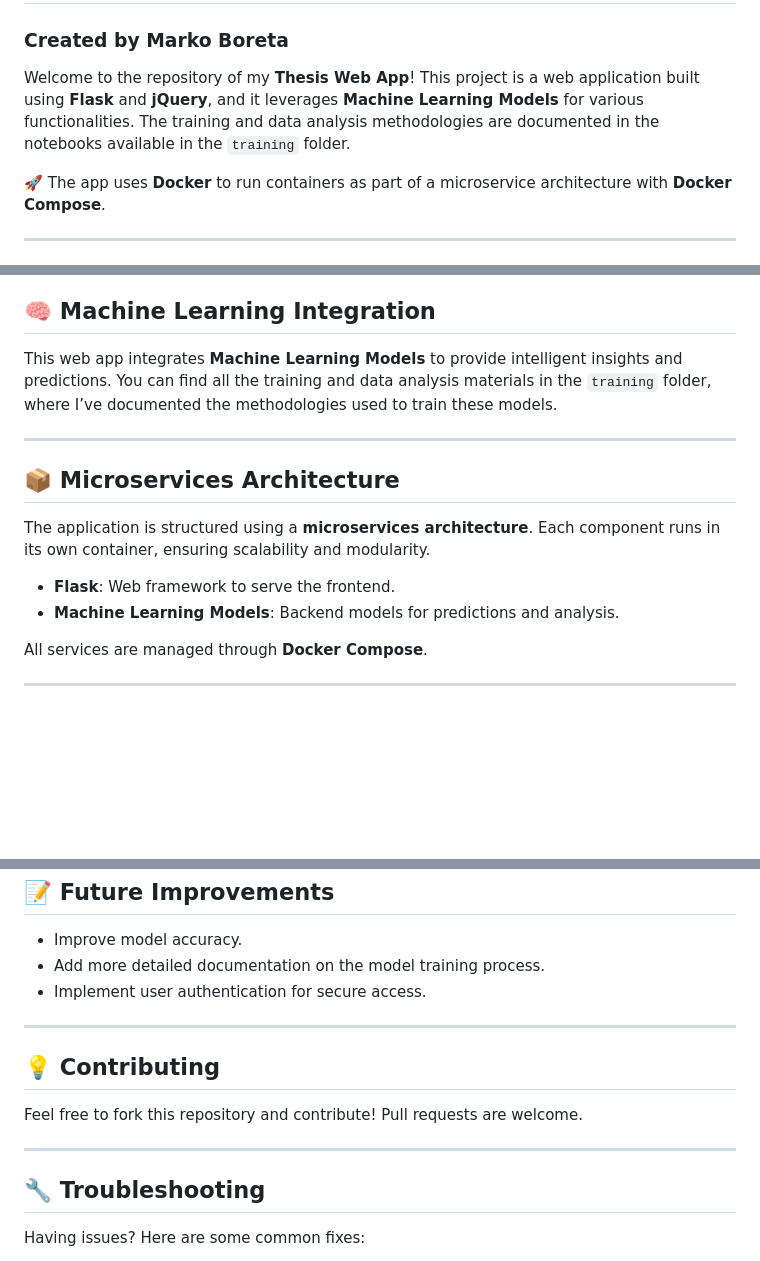
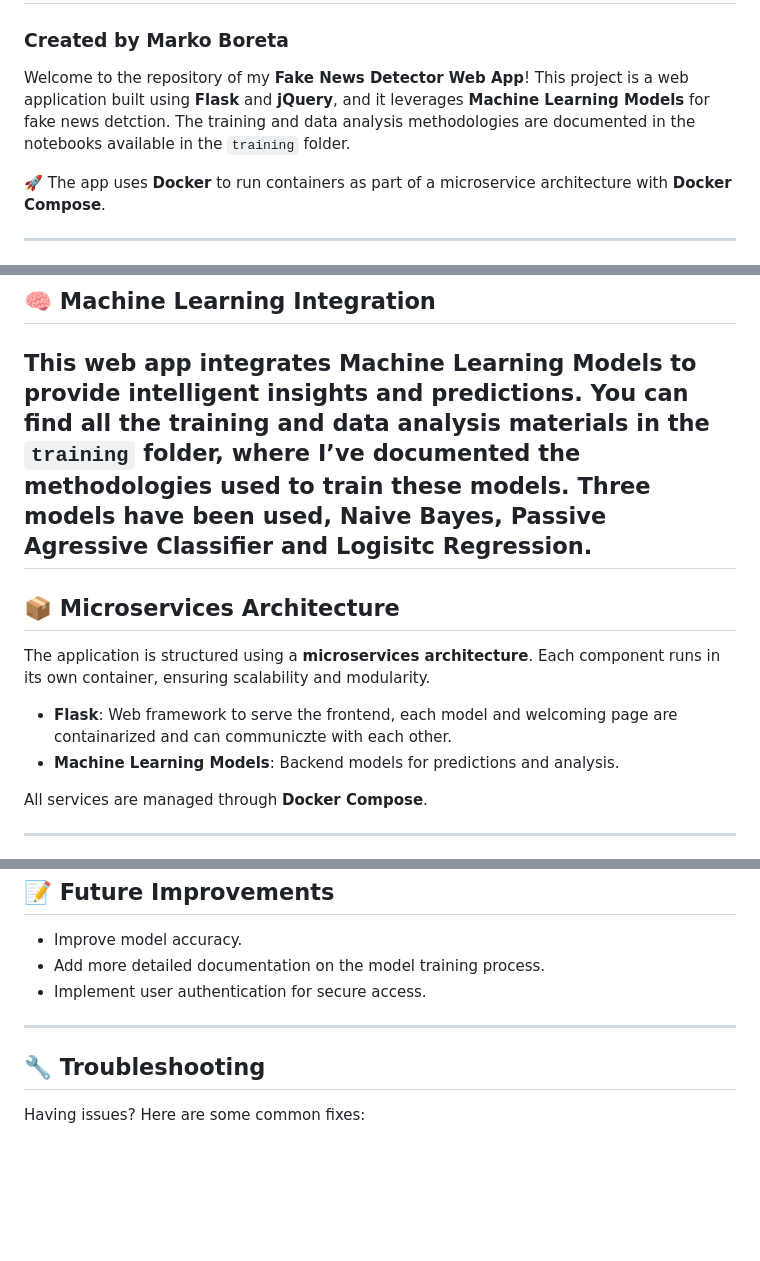
Before and after one commit to markoboreta/BSc-Thesis, a Markdown page: README.md, 3 parts joined by grey strips. Drawn GitHub-style; blank space fills up the shorter version.

```diff
--- a/README.md
+++ b/README.md
@@ -2,7 +2,7 @@
 
 ### Created by **Marko Boreta**
 
-Welcome to the repository of my **Thesis Web App**! This project is a web application built using **Flask** and **jQuery**, and it leverages **Machine Learning Models** for various functionalities. The training and data analysis methodologies are documented in the notebooks available in the `training` folder.
+Welcome to the repository of my **Fake News Detector Web App**! This project is a web application built using **Flask** and **jQuery**, and it leverages **Machine Learning Models** for fake news detction. The training and data analysis methodologies are documented in the notebooks available in the `training` folder.
 
 🚀 The app uses **Docker** to run containers as part of a microservice architecture with **Docker Compose**.
 
@@ -61,14 +61,14 @@ Here’s a quick overview of the important folders in the repository:
 ## 🧠 Machine Learning Integration
 
 This web app integrates **Machine Learning Models** to provide intelligent insights and predictions. You can find all the training and data analysis materials in the `training` folder, where I’ve documented the methodologies used to train these models.
-
+Three models have been used, **Naive Bayes**, **Passive Agressive Classifier** and **Logisitc Regression**.
 ---
 
 ## 📦 Microservices Architecture
 
 The application is structured using a **microservices architecture**. Each component runs in its own container, ensuring scalability and modularity.
 
-- **Flask**: Web framework to serve the frontend.
+- **Flask**: Web framework to serve the frontend, each model and welcoming page are containarized and can communiczte with each other.
 - **Machine Learning Models**: Backend models for predictions and analysis.
 
 All services are managed through **Docker Compose**.
@@ -92,12 +92,6 @@ All services are managed through **Docker Compose**.
 
 ---
 
-## 💡 Contributing
-
-Feel free to fork this repository and contribute! Pull requests are welcome.
-
----
-
 ## 🔧 Troubleshooting
 
 Having issues? Here are some common fixes:
```
Also changed, not shown: other parts of README.md (+1 -1 lines).
